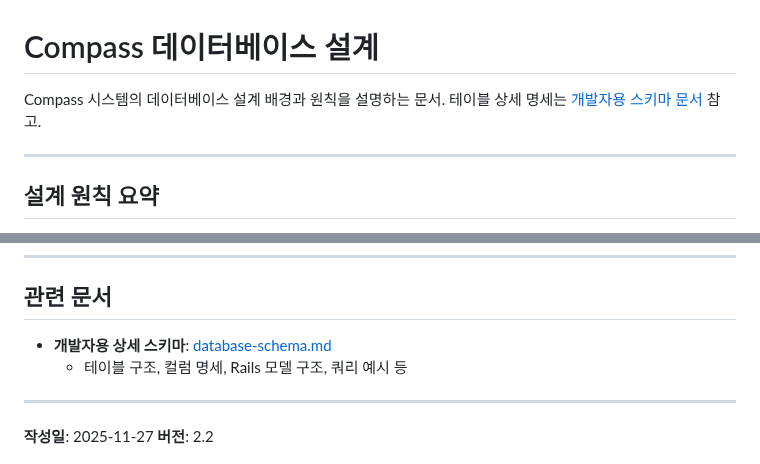
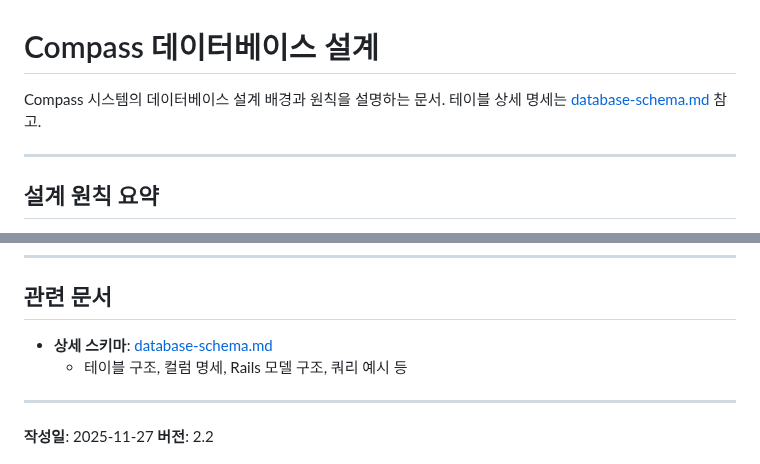
Before and after one commit to fntimes/docs, a Markdown page: compass/database-design.md, 2 parts joined by grey strips. Drawn GitHub-style.

Commit message:
문서 링크 텍스트 정리
- database-design.md: 링크 텍스트 단순화
- database-schema.md: 제목에서 (개발자용) 제거

🤖 Generated with [Claude Code](https://claude.com/claude-code)

Co-Authored-By: Claude <noreply@anthropic.com>

```diff
--- a/compass/database-design.md
+++ b/compass/database-design.md
@@ -1,7 +1,7 @@
 # Compass 데이터베이스 설계
 
 Compass 시스템의 데이터베이스 설계 배경과 원칙을 설명하는 문서.
-테이블 상세 명세는 [개발자용 스키마 문서](./database-schema.md) 참고.
+테이블 상세 명세는 [database-schema.md](./database-schema.md) 참고.
 
 ---
 
@@ -173,7 +173,7 @@ graph TD
 
 ## 관련 문서
 
-- **개발자용 상세 스키마**: [database-schema.md](./database-schema.md)
+- **상세 스키마**: [database-schema.md](./database-schema.md)
   - 테이블 구조, 컬럼 명세, Rails 모델 구조, 쿼리 예시 등
 
 ---
```
Also changed, not shown: compass/database-schema.md (+1 -1 lines).
